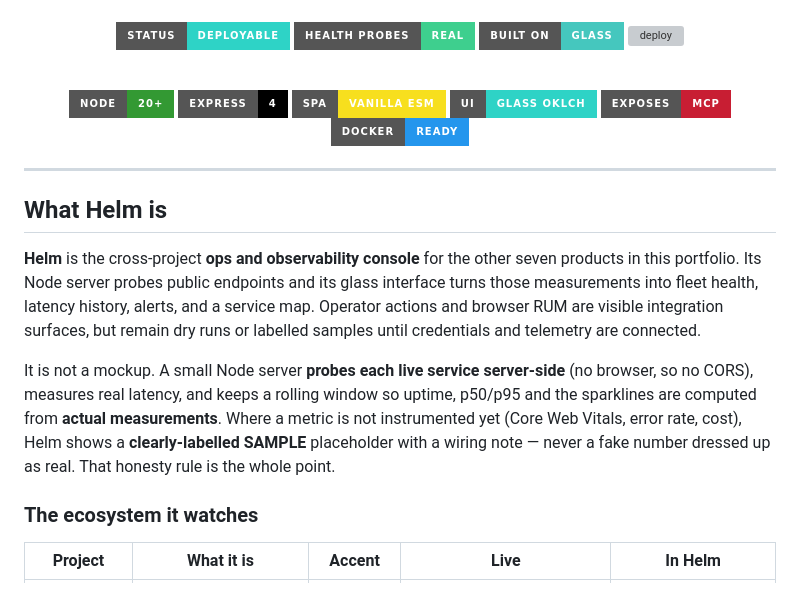
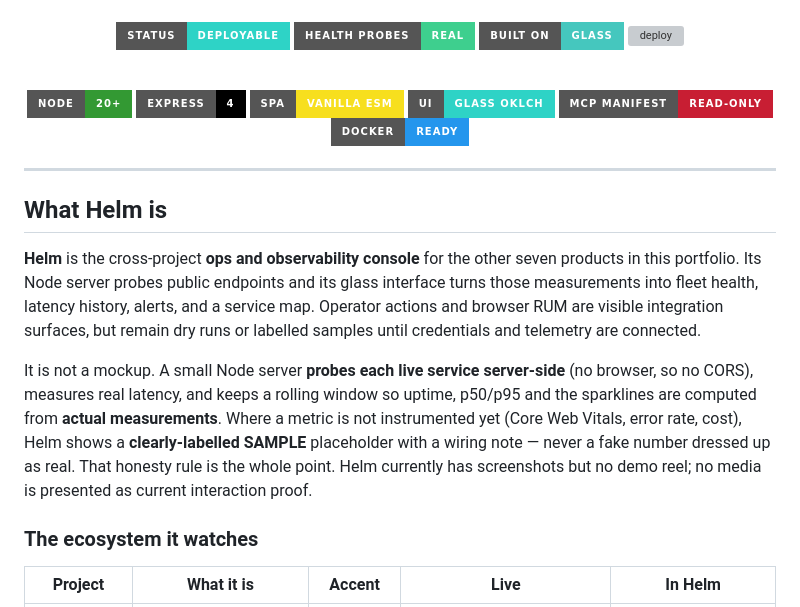
Before and after one commit to abheet19/Helm, a Markdown page: README.md, the part around the change. Drawn GitHub-style; badges without logos; grey boxes are pictures that could not be loaded.

Commit message:
docs: state current media evidence boundary

```diff
--- a/README.md
+++ b/README.md
@@ -21,7 +21,7 @@ Real health probes and latency history · clearly labelled RUM and deployment pl
 ![Express](https://img.shields.io/badge/Express-4-000000?style=for-the-badge&logo=express&logoColor=white)
 ![Vanilla JS](https://img.shields.io/badge/SPA-Vanilla_ESM-F7DF1E?style=for-the-badge&logo=javascript&logoColor=black)
 ![glass](https://img.shields.io/badge/UI-glass_OKLCH-2ED3C6?style=for-the-badge)
-![MCP](https://img.shields.io/badge/exposes-MCP-C81E33?style=for-the-badge)
+![MCP manifest](https://img.shields.io/badge/MCP_manifest-read--only-C81E33?style=for-the-badge)
 ![Docker](https://img.shields.io/badge/Docker-ready-2496ED?style=for-the-badge&logo=docker&logoColor=white)
 
 </div>
@@ -32,7 +32,7 @@ Real health probes and latency history · clearly labelled RUM and deployment pl
 
 **Helm** is the cross-project **ops and observability console** for the other seven products in this portfolio. Its Node server probes public endpoints and its glass interface turns those measurements into fleet health, latency history, alerts, and a service map. Operator actions and browser RUM are visible integration surfaces, but remain dry runs or labelled samples until credentials and telemetry are connected.
 
-It is not a mockup. A small Node server **probes each live service server-side** (no browser, so no CORS), measures real latency, and keeps a rolling window so uptime, p50/p95 and the sparklines are computed from **actual measurements**. Where a metric is not instrumented yet (Core Web Vitals, error rate, cost), Helm shows a **clearly-labelled SAMPLE** placeholder with a wiring note — never a fake number dressed up as real. That honesty rule is the whole point.
+It is not a mockup. A small Node server **probes each live service server-side** (no browser, so no CORS), measures real latency, and keeps a rolling window so uptime, p50/p95 and the sparklines are computed from **actual measurements**. Where a metric is not instrumented yet (Core Web Vitals, error rate, cost), Helm shows a **clearly-labelled SAMPLE** placeholder with a wiring note — never a fake number dressed up as real. That honesty rule is the whole point. Helm currently has screenshots but no demo reel; no media is presented as current interaction proof.
 
 ### The ecosystem it watches
 
```
